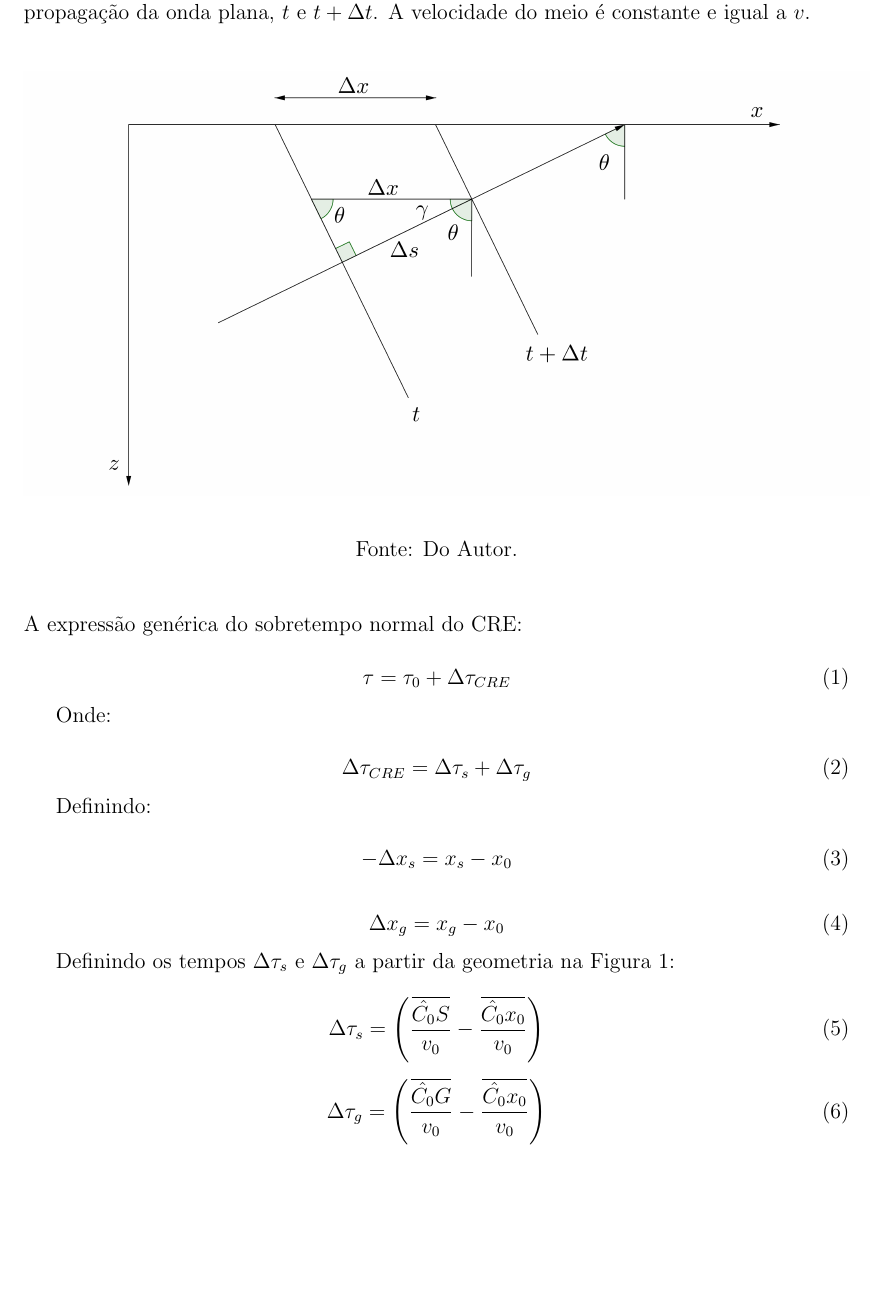
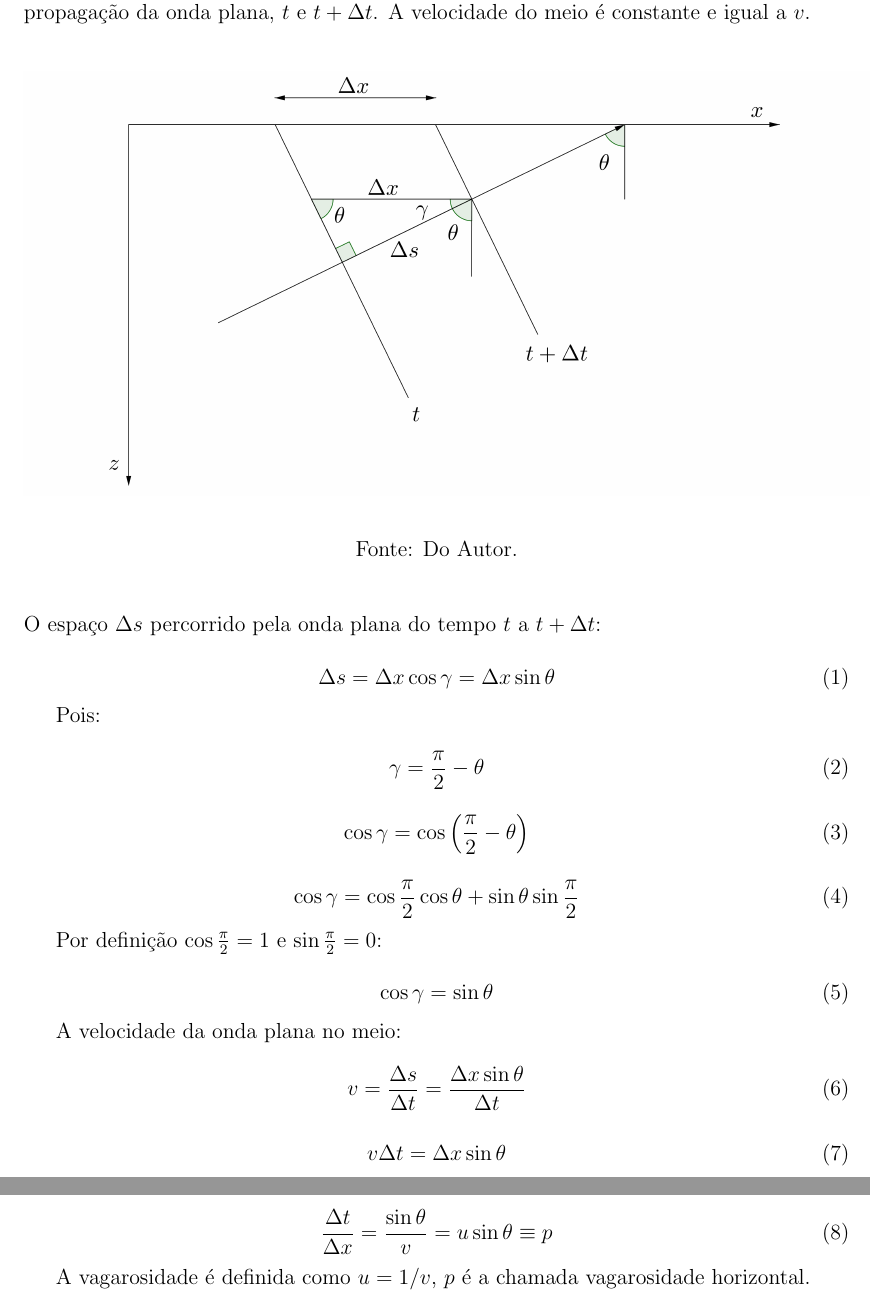
Before and after one commit to Geofisicando/introducao-teoria-raio, a LaTeX document (ondas_planas_raio.tex): part of the page before the commit and two parts of pages 1 and 2 of 2 after it, the two joined at a grey line, cut so that both start at the same text, the shorter picture padded with empty space. Compiled offline with pdfLaTeX.

Commit message:
Equações adicionadas ao texto do estudo
Equações e desenvolvimento matemático do primeiro estudo sobre básico da
teoria do raio.

```diff
--- a/ondas_planas_raio.tex
+++ b/ondas_planas_raio.tex
@@ -38,44 +38,55 @@ A velocidade do meio é constante e igual a $v$.}
 \label{fig:1.1}
 \end{figure}
 
-A expressão genérica do sobretempo normal do CRE:
+O espaço $\Delta s$ percorrido pela onda plana do tempo $t$ a $t + \Delta t$:
 
 \begin{equation}
 \label{eq:1.1}
-\tau = \tau_0 + \Delta \tau_{CRE}
+\Delta s = \Delta x \cos \gamma = \Delta x \sin \theta
 \end{equation}
 
-Onde:
+Pois:
 
 \begin{equation}
 \label{eq:1.2}
-\Delta \tau_{CRE} = \Delta \tau_s + \Delta \tau_g
+\gamma = \frac{\pi}{2} - \theta
 \end{equation}
-
-Definindo:
 
 \begin{equation}
 \label{eq:1.3}
--\Delta x_s = x_s - x_0
+\cos \gamma = \cos \left( \frac{\pi}{2} - \theta \right)
 \end{equation}
 
 \begin{equation}
 \label{eq:1.4}
-\Delta x_g = x_g - x_0
+\cos \gamma = \cos \frac{\pi}{2} \cos \theta + \sin \theta \sin \frac{\pi}{2}
 \end{equation}
 
-Definindo os tempos $\Delta \tau_s$ e $\Delta \tau_g$ a partir da geometria na Figura \ref{fig:1.1}:
+Por definição $\cos \frac{\pi}{2} = 1$ e $\sin \frac{\pi}{2} = 0$:
 
 \begin{equation}
 \label{eq:1.5}
-\Delta \tau_s = \left( \frac{\overline{\hat{C_0}S}}{v_0} - \frac{\overline{\hat{C_0}x_0}}{v_0} \right)
+\cos \gamma = \sin \theta
+\end{equation}
+
+A velocidade da onda plana no meio:
+
+\begin{equation}
+ \label{eq:1.6}
+ v = \frac{\Delta s}{\Delta t} = \frac{\Delta x \sin \theta}{\Delta t}
 \end{equation}
 
 \begin{equation}
-\label{eq:1.6}
-\Delta \tau_g = \left( \frac{\overline{\hat{C_0}G}}{v_0} - \frac{\overline{\hat{C_0}x_0}}{v_0} \right)
+ \label{eq:1.7}
+ v \Delta t = \Delta x \sin \theta
 \end{equation}
 
+\begin{equation}
+ \label{eq:1.8}
+ \frac{\Delta t}{\Delta x} = \frac{\sin \theta}{v} = u \sin \theta \equiv p
+\end{equation}
+
+A vagarosidade é definida como $u=1/v$, $p$ é a chamada vagarosidade horizontal.
 
 
 \end{document}
```
Also changed, not shown: 1 other file.
